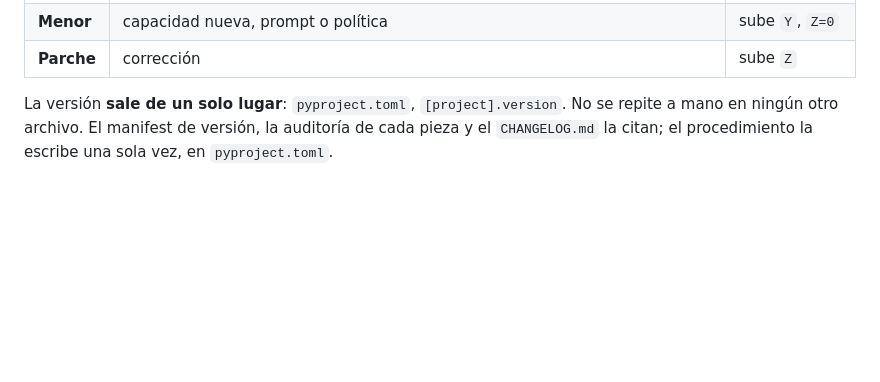
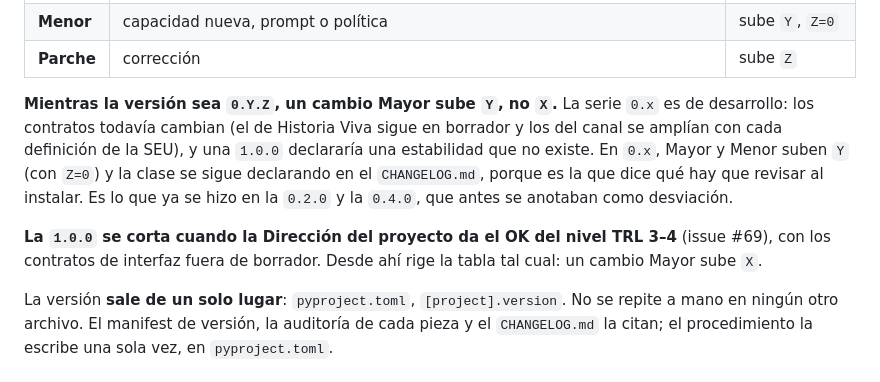
Before and after one commit to SpendIce/Proyecto-Final, a Markdown page: Implementacion/Agente1/PROCEDIMIENTO-CORTE-DE-VERSION.md, the part around the change. Drawn GitHub-style; blank space fills up the shorter version.

```diff
--- a/Implementacion/Agente1/PROCEDIMIENTO-CORTE-DE-VERSION.md
+++ b/Implementacion/Agente1/PROCEDIMIENTO-CORTE-DE-VERSION.md
@@ -25,6 +25,18 @@ Para el número de versión (`X.Y.Z`, tag `agente1-vX.Y.Z` sobre `main`):
 | **Mayor** | cambia un contrato de interfaz (schema, contrato de planilla o de insumos, contrato de Historia Viva) | sube `X`, `Y=Z=0` |
 | **Menor** | capacidad nueva, prompt o política | sube `Y`, `Z=0` |
 | **Parche** | corrección | sube `Z` |
+
+**Mientras la versión sea `0.Y.Z`, un cambio Mayor sube `Y`, no `X`.** La serie
+`0.x` es de desarrollo: los contratos todavía cambian (el de Historia Viva sigue
+en borrador y los del canal se amplían con cada definición de la SEU), y una
+`1.0.0` declararía una estabilidad que no existe. En `0.x`, Mayor y Menor suben
+`Y` (con `Z=0`) y la clase se sigue declarando en el `CHANGELOG.md`, porque es
+la que dice qué hay que revisar al instalar. Es lo que ya se hizo en la `0.2.0`
+y la `0.4.0`, que antes se anotaban como desviación.
+
+**La `1.0.0` se corta cuando la Dirección del proyecto da el OK del nivel TRL
+3–4** (issue #69), con los contratos de interfaz fuera de borrador. Desde ahí
+rige la tabla tal cual: un cambio Mayor sube `X`.
 
 La versión **sale de un solo lugar**: `pyproject.toml`, `[project].version`. No
 se repite a mano en ningún otro archivo. El manifest de versión, la auditoría de
```
Also changed, not shown: Implementacion/Agente1/CHANGELOG.md (+5 -0 lines), Implementacion/Agente1/README.md (+2 -1 lines).
